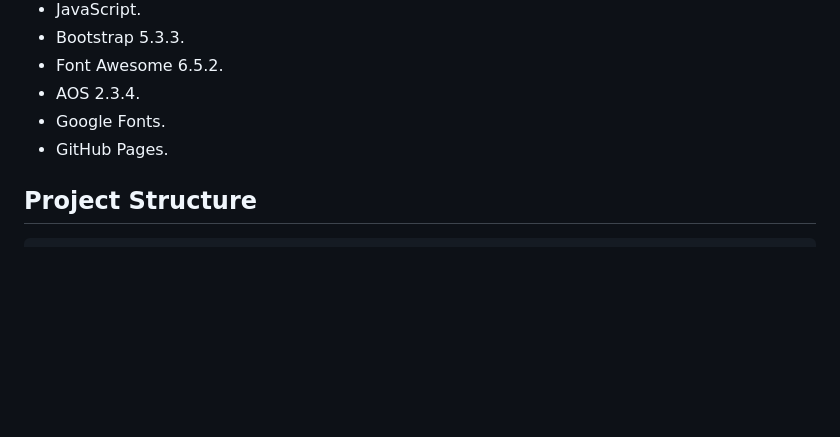
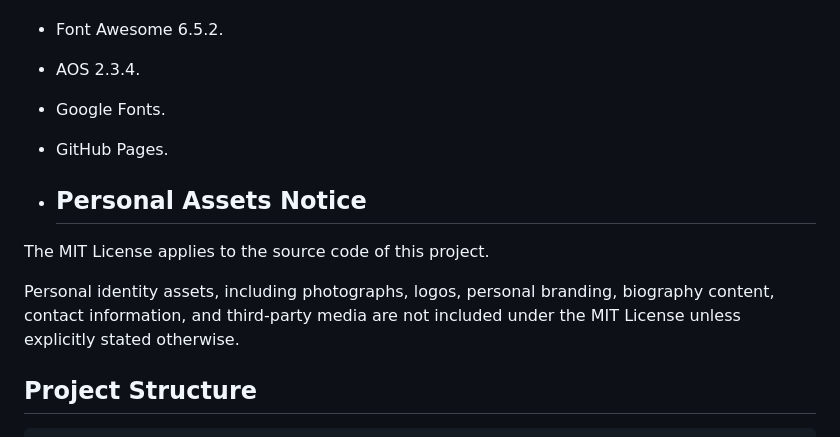
Before and after one commit to Dev-moe-kyawaung/supreme-portfolio-v6, a Markdown page: README.md, the part around the change. Rendered like a GitHub page; blank space fills up the shorter version.

Commit message:
Add Personal Assets Notice to README
Added a Personal Assets Notice regarding the MIT License.

```diff
--- a/README.md
+++ b/README.md
@@ -54,6 +54,12 @@ The website presents professional experience, Android development services, tech
 - AOS 2.3.4.
 - Google Fonts.
 - GitHub Pages.
+
+- ## Personal Assets Notice
+
+The MIT License applies to the source code of this project.
+
+Personal identity assets, including photographs, logos, personal branding, biography content, contact information, and third-party media are not included under the MIT License unless explicitly stated otherwise.
 
 ## Project Structure
 
```
